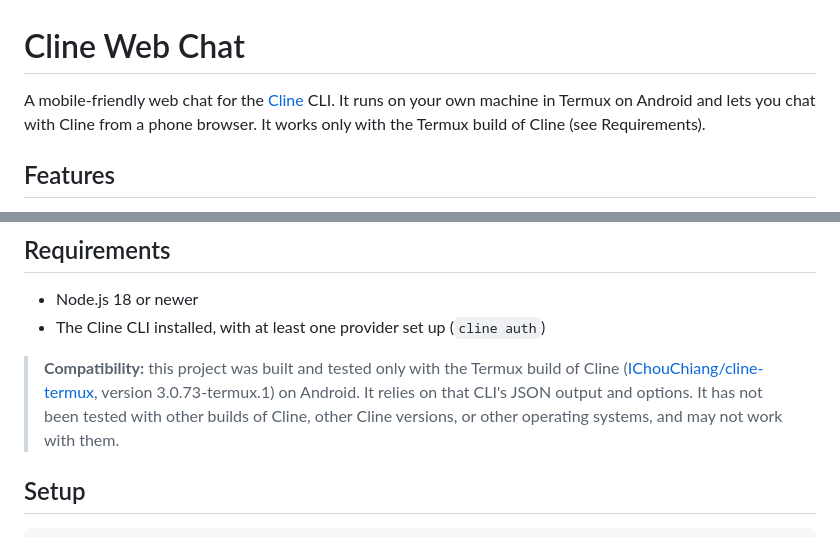
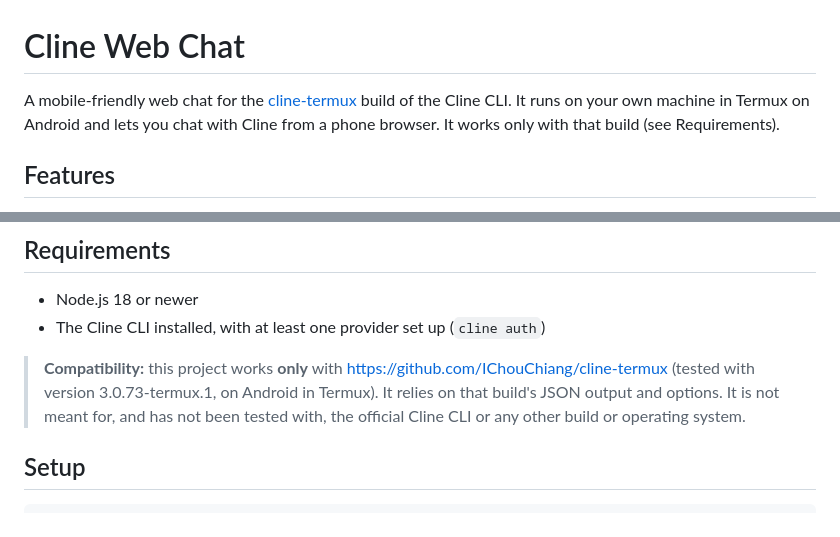
Before and after one commit to semooxxxxx/cline-web, a Markdown page: README.md, 2 parts joined by grey strips. GitHub-like rendering.

Commit message:
README: work only with IChouChiang/cline-termux
Co-Authored-By: Claude Sonnet 5.5 <noreply@anthropic.com>
Claude-Session: https://claude.ai/code/session_019ahTqy2hMrUAVCGxoqmvcU

```diff
--- a/README.md
+++ b/README.md
@@ -1,6 +1,6 @@
 # Cline Web Chat
 
-A mobile-friendly web chat for the [Cline](https://github.com/cline/cline) CLI. It runs on your own machine in Termux on Android and lets you chat with Cline from a phone browser. It works only with the Termux build of Cline (see Requirements).
+A mobile-friendly web chat for the [cline-termux](https://github.com/IChouChiang/cline-termux) build of the Cline CLI. It runs on your own machine in Termux on Android and lets you chat with Cline from a phone browser. It works only with that build (see Requirements).
 
 ## Features
 
@@ -17,10 +17,11 @@ A mobile-friendly web chat for the [Cline](https://github.com/cline/cline) CLI.
 - Node.js 18 or newer
 - The Cline CLI installed, with at least one provider set up (`cline auth`)
 
-> **Compatibility:** this project was built and tested only with the Termux build of Cline
-> ([IChouChiang/cline-termux](https://github.com/IChouChiang/cline-termux), version 3.0.73-termux.1)
-> on Android. It relies on that CLI's JSON output and options. It has not been tested with
-> other builds of Cline, other Cline versions, or other operating systems, and may not work with them.
+> **Compatibility:** this project works **only** with
+> [https://github.com/IChouChiang/cline-termux](https://github.com/IChouChiang/cline-termux)
+> (tested with version 3.0.73-termux.1, on Android in Termux). It relies on that build's JSON output
+> and options. It is not meant for, and has not been tested with, the official Cline CLI or any other
+> build or operating system.
 
 ## Setup
 
```
